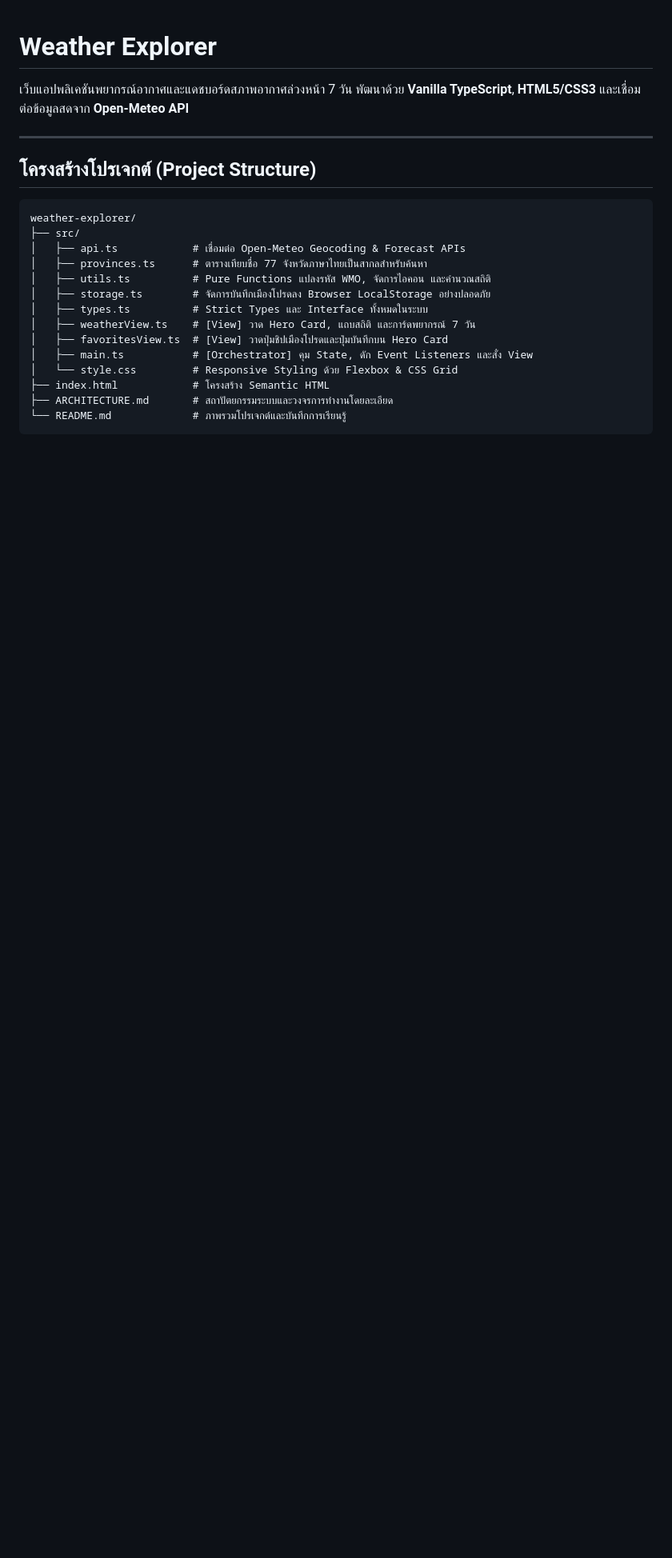
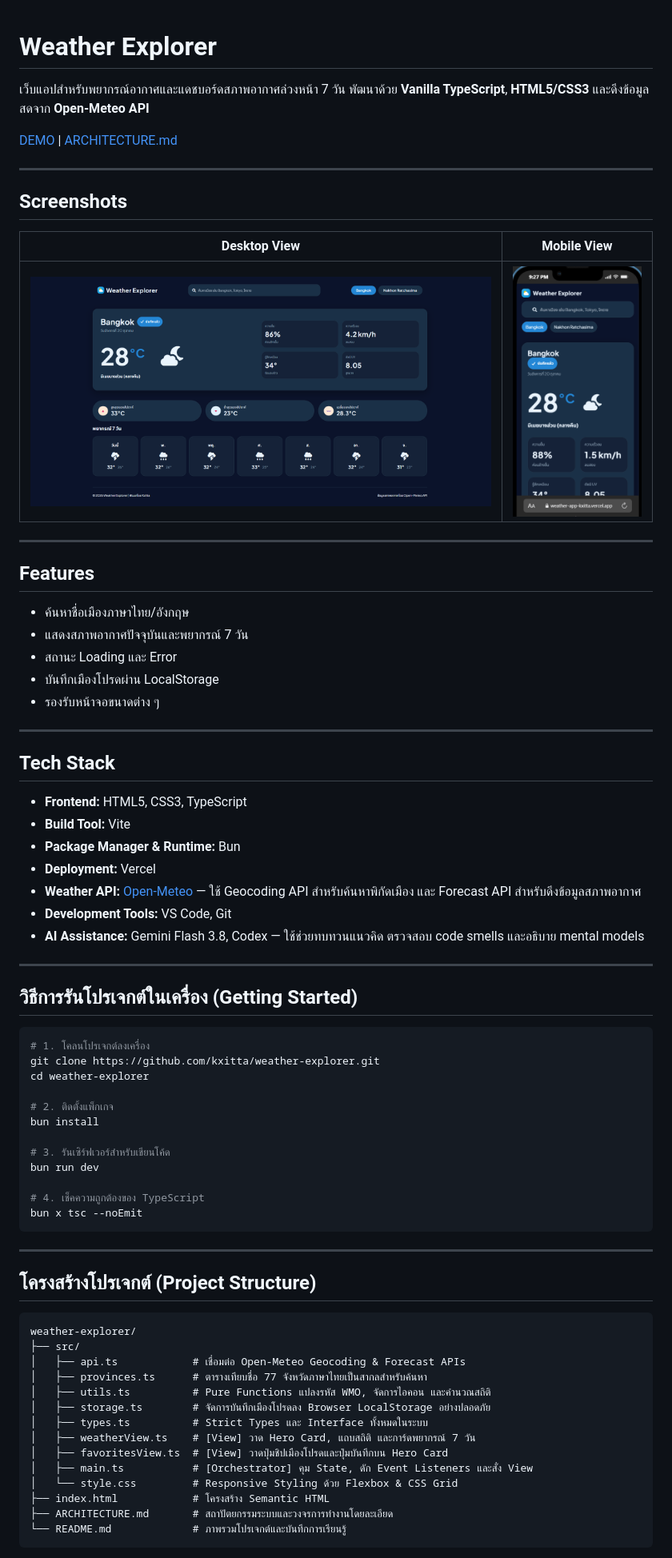
Before and after one commit to kxitta00/weather-explorer, a Markdown page: README.md, the part around one of its changes. Shown at 80% size. Rendered like a GitHub page; pictures changed too: docs/screenshots/01.png (added), docs/screenshots/02.png (added); blank space fills up the shorter version.

Commit message:
docs: finalize README, system architecture, and app screenshots

````diff
--- a/README.md
+++ b/README.md
@@ -1,9 +1,54 @@
 # Weather Explorer
 
-เว็บแอปพลิเคชันพยากรณ์อากาศและแดชบอร์ดสภาพอากาศล่วงหน้า 7 วัน พัฒนาด้วย **Vanilla TypeScript**, **HTML5/CSS3** และเชื่อมต่อข้อมูลสดจาก **Open-Meteo API**
+เว็บแอปสำหรับพยากรณ์อากาศและแดชบอร์ดสภาพอากาศล่วงหน้า 7 วัน พัฒนาด้วย **Vanilla TypeScript**, **HTML5/CSS3** และดึงข้อมูลสดจาก **Open-Meteo API**
+
+[DEMO](https://weather-app-kxitta.vercel.app) | [ARCHITECTURE.md](ARCHITECTURE.md)
 
 ---
+## Screenshots
 
+| Desktop View | Mobile View |
+| :---: | :---: |
+| ![Desktop View](docs/screenshots/01.png) | <img src="docs/screenshots/02.png" width="280" alt="Mobile View" /> |
+---
+## Features
+- ค้นหาชื่อเมืองภาษาไทย/อังกฤษ
+- แสดงสภาพอากาศปัจจุบันและพยากรณ์ 7 วัน
+- สถานะ Loading และ Error
+- บันทึกเมืองโปรดผ่าน LocalStorage
+- รองรับหน้าจอขนาดต่าง ๆ
+---
+
+## Tech Stack
+
+- **Frontend:** HTML5, CSS3, TypeScript
+- **Build Tool:** Vite
+- **Package Manager & Runtime:** Bun
+- **Deployment:** Vercel
+- **Weather API:** [Open-Meteo](https://open-meteo.com/) — ใช้ Geocoding API สำหรับค้นหาพิกัดเมือง และ Forecast API สำหรับดึงข้อมูลสภาพอากาศ
+- **Development Tools:** VS Code, Git
+- **AI Assistance:** Gemini Flash 3.8, Codex — ใช้ช่วยทบทวนแนวคิด ตรวจสอบ code smells และอธิบาย mental models
+
+---
+## วิธีการรันโปรเจกต์ในเครื่อง (Getting Started)
+
+```bash
+# 1. โคลนโปรเจกต์ลงเครื่อง
+git clone https://github.com/kxitta/weather-explorer.git
+cd weather-explorer
+
+# 2. ติดตั้งแพ็กเกจ
+bun install
+
+# 3. รันเซิร์ฟเวอร์สำหรับเขียนโค้ด
+bun run dev
+
+# 4. เช็คความถูกต้องของ TypeScript
+bun x tsc --noEmit
+```
+
+
+---
 ## โครงสร้างโปรเจกต์ (Project Structure)
 
 ```text
````
Also changed, not shown: other parts of README.md (+45 -45 lines), ARCHITECTURE.md (+39 -0 lines), 1 other file.
